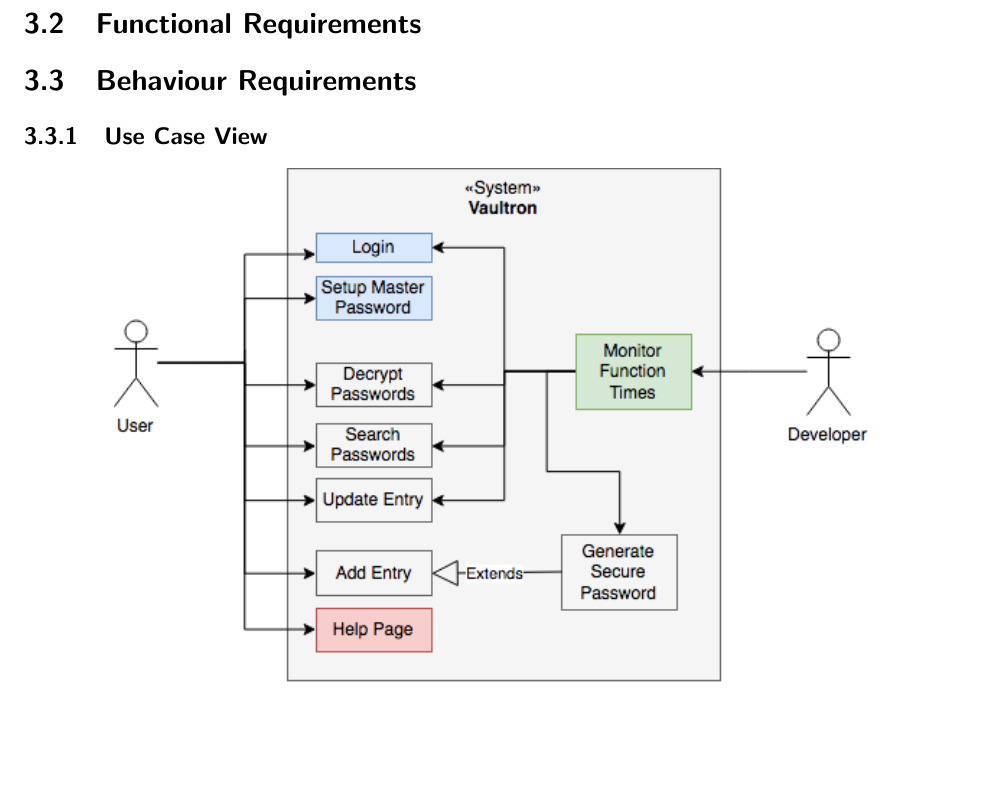
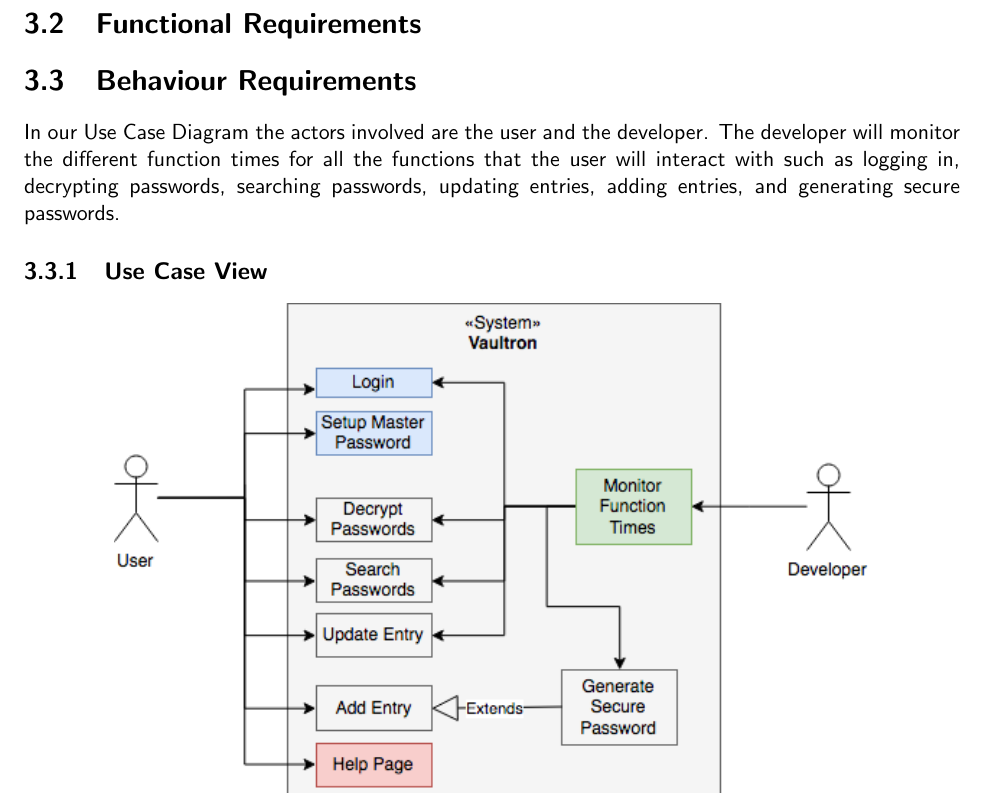
Before and after one commit to grant-wade/Vaultron, a LaTeX document (Documents/SRS.tex): part of page 10 of 15, cut so that both start at the same text, the shorter picture padded with empty space. Compiled offline with pdfLaTeX.

Commit message:
Added the Behaviour Requirements description

```diff
--- a/Documents/SRS.tex
+++ b/Documents/SRS.tex
@@ -371,7 +371,9 @@
 
 
 \section{Behaviour Requirements}
-
+In our Use Case Diagram the actors involved are the user and the developer. The developer will monitor the
+different function times for all the functions that the user will interact with such as logging in, decrypting
+passwords, searching passwords, updating entries, adding entries, and generating secure passwords.
 \subsection{Use Case View}
 \begin{center}
 \includegraphics[scale=0.72]{use-case.png}
```
Also changed, not shown: Documents/SRS.pdf (added).
